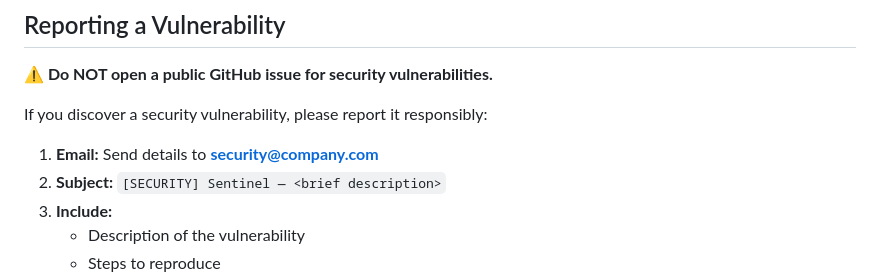
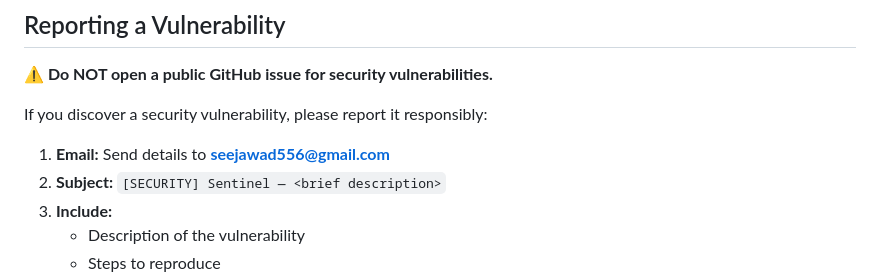
Before and after one commit to jawad-ahmad1/SENTINEL, a Markdown page: SECURITY.md, the part around the change. Rendered like a GitHub page.

Commit message:
Change security vulnerability report email address
Updated the email address for reporting security vulnerabilities.

```diff
--- a/SECURITY.md
+++ b/SECURITY.md
@@ -14,7 +14,7 @@
 
 If you discover a security vulnerability, please report it responsibly:
 
-1. **Email:** Send details to **security@company.com**
+1. **Email:** Send details to **seejawad556@gmail.com**
 2. **Subject:** `[SECURITY] Sentinel — <brief description>`
 3. **Include:**
    - Description of the vulnerability
```
